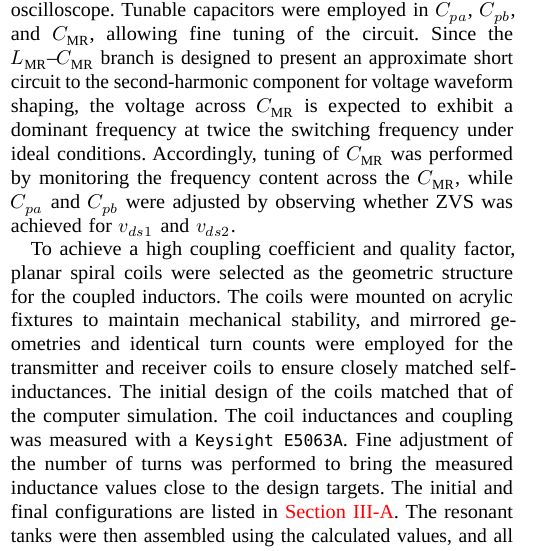
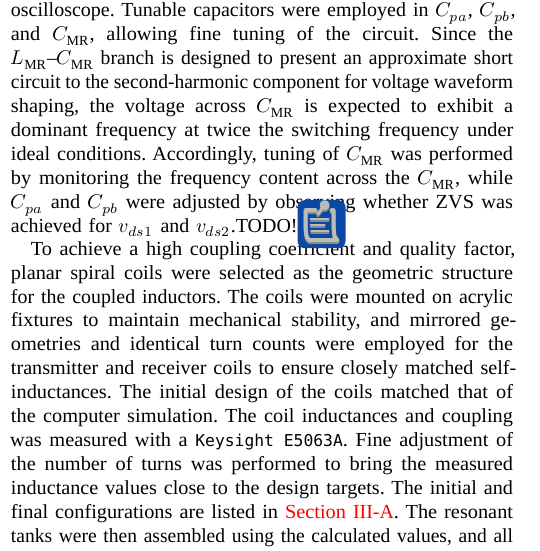
Before and after one commit to aakatz3/ESE-6710-Final-Project-Paper, a LaTeX paper (Final-Project-main.tex): part of one column of page 5 of 12, cut so that both start at the same text. Compiled offline with LuaLaTeX; a missing font is replaced by an installed copy or a similar font.

Commit message:
txs auto checkin

```diff
--- a/Final-Project-main.tex
+++ b/Final-Project-main.tex
@@ -379,7 +379,7 @@ A 3D solver would be preferred, but was out of scope for this initial round of d
 \todofix{PCB details}
 After the front-end push--pull $\Phi2$ converter was constructed, it was first tested under a no-load condition. Two complementary 0--5~V square-wave gate-drive signals with a 180$^\circ$ phase shift were generated using a Keysight 33500B waveform generator.
 Circuit voltages and currents were monitored using Keysight 10073D and N2809A passive probes, Keysight 1147B current probes, and a Keysight MSO7034B oscilloscope.
-Tunable capacitors were employed in $C_{pa}$, $C_{pb}$, and $C_{\mathrm{MR}}$, allowing fine tuning of the circuit. Since the $L_{\mathrm{MR}}$--$C_{\mathrm{MR}}$ branch is designed to present an approximate short circuit to the second-harmonic component for voltage waveform shaping, the voltage across $C_{\mathrm{MR}}$ is expected to exhibit a dominant frequency at twice the switching frequency under ideal conditions. Accordingly, tuning of $C_{\mathrm{MR}}$ was performed by monitoring the frequency content across the $C_{\mathrm{MR}}$, while $C_{pa}$ and $C_{pb}$ were adjusted by observing whether ZVS was achieved for $v_{ds1}$ and $v_{ds2}$.
+Tunable capacitors were employed in $C_{pa}$, $C_{pb}$, and $C_{\mathrm{MR}}$, allowing fine tuning of the circuit. Since the $L_{\mathrm{MR}}$--$C_{\mathrm{MR}}$ branch is designed to present an approximate short circuit to the second-harmonic component for voltage waveform shaping, the voltage across $C_{\mathrm{MR}}$ is expected to exhibit a dominant frequency at twice the switching frequency under ideal conditions. Accordingly, tuning of $C_{\mathrm{MR}}$ was performed by monitoring the frequency content across the $C_{\mathrm{MR}}$, while $C_{pa}$ and $C_{pb}$ were adjusted by observing whether ZVS was achieved for $v_{ds1}$ and $v_{ds2}$.\todo{check notes, see if we did this}
 
 To achieve a high coupling coefficient and quality factor, planar spiral coils were selected as the geometric structure for the coupled inductors.
 %Preliminary coil design was conducted using FEMM to ensure that, at the designed self-inductance values, a matched coupling coefficient $k$ can be achieved when the coil separation distance exceeds 1~inch.
```
